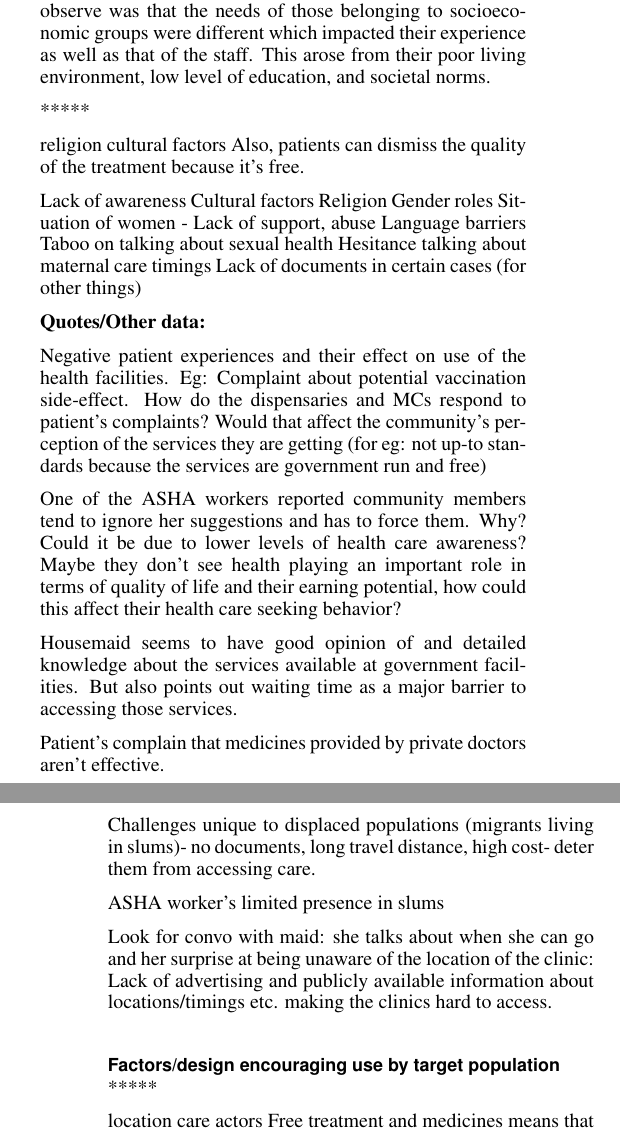
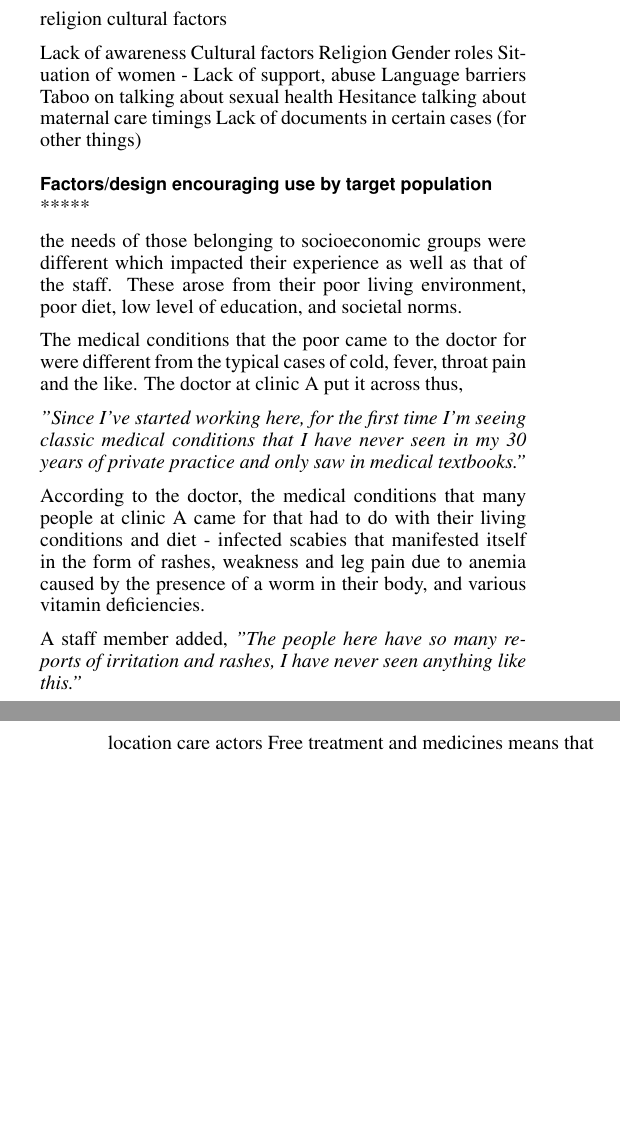
Before and after one commit to aismail1997/mohallaClinic, a LaTeX document (main.tex, which reads findings.tex): two parts of the columns of pages 3 and 4 of 4, joined at a grey line, cut so that both start at the same text, the shorter picture padded with empty space. Compiled offline with pdfLaTeX.

Commit message:
Update on Overleaf.

```diff
--- a/findings.tex
+++ b/findings.tex
@@ -44,5 +46,5 @@ When we look past the factor of awareness, deeper questions regarding the use of
 
-While we did not observe any distinct difference in use of clinical facilities based on socioeconomic status, what we did observe was that the needs of those belonging to socioeconomic groups were different which impacted their experience as well as that of the staff. This arose from their poor living environment, low level of education, and societal norms.
+While we did not observe any distinct difference in the use of clinical facilities based on socioeconomic status, what we did observe was that socio-cultural norms played a role the decision to seek health care.
 
 
 
@@ -50,9 +52,11 @@ While we did not observe any distinct difference in use of clinical facilities b
 
-%location, lack of info
+
+
 religion
-%asking for documents
 cultural factors
-Also, patients can dismiss the quality of the treatment because it’s free.
+
+
+%Also, patients can dismiss the quality of the treatment because it’s free. - yes, but is it applicable to this situation?
 
 %%CURRENT SITUATION
 Lack of awareness
@@ -66,25 +70,37 @@ Hesitance talking about maternal care
 timings
 Lack of documents in certain cases (for other things)
 
-\textbf{Quotes/Other data:}
+%\textbf{Quotes/Other data:}
 
-Negative patient experiences and their effect on use of the health facilities. Eg: Complaint about potential vaccination side-effect. How do the dispensaries and MCs respond to patient's complaints? Would that affect the community's perception of the services they are getting (for eg: not up-to standards because the services are government run and free)
+%Negative patient experiences and their effect on use of the health facilities. Eg: Complaint about potential vaccination side-effect. How do the dispensaries and MCs respond to patient's complaints? Would that affect the community's perception of the services they are getting (for eg: not up-to standards because the services are government run and free)
 
-One of the ASHA workers reported community members tend to ignore her suggestions and has to force them. Why? Could it be due to lower levels of health care awareness? Maybe they don't see health playing an important role in terms of quality of life and their earning potential, how could this affect their health care seeking behavior?
+%One of the ASHA workers reported community members tend to ignore her suggestions and has to force them. Why? Could it be due to lower levels of health care awareness? Maybe they don't see health playing an important role in terms of quality of life and their earning potential, how could this affect their health care seeking behavior?
 
-Housemaid seems to have good opinion of and detailed knowledge about the services available at government facilities. But also points out waiting time as a major barrier to accessing those services.
+%Housemaid seems to have good opinion of and detailed knowledge about the services available at government facilities. But also points out waiting time as a major barrier to accessing those services.
 
-Patient's complain that medicines provided by private doctors aren't effective.
+%Patient's complain that medicines provided by private doctors aren't effective.
 
-Challenges unique to displaced populations (migrants living in slums)- no documents, long travel distance, high cost- deter them from accessing care.
+%Challenges unique to displaced populations (migrants living in slums)- no documents, long travel distance, high cost- deter them from accessing care.
 
-ASHA worker's limited presence in slums
+%ASHA worker's limited presence in slums
 
-Look for convo with maid: she talks about when she can go and her surprise at being unaware of the location of the clinic: Lack of advertising and publicly available information about locations/timings etc.  making the clinics hard to access.
+%Look for convo with maid: she talks about when she can go and her surprise at being unaware of the location of the clinic: Lack of advertising and publicly available information about locations/timings etc.  making the clinics hard to access.
 
 \subsection{Factors/design encouraging use by target population}
 
 *****
+
+
+ the needs of those belonging to socioeconomic groups were different which impacted their experience as well as that of the staff. These arose from their poor living environment, poor diet, low level of education, and societal norms.
+
+The medical conditions that the poor came to the doctor for were different from the typical cases of cold, fever, throat pain and the like. The doctor at clinic A put it across thus,
+
+\textit{"Since I've started working here, for the first time I'm seeing classic medical conditions that I have never seen in my 30 years of private practice and only saw in medical textbooks."}
+
+According to the doctor, the medical conditions that many people at clinic A came for that had to do with their living conditions and diet - infected scabies that manifested itself in the form of rashes, weakness and leg pain due to anemia caused by the presence of a worm in their body, and various vitamin deficiencies.
+
+A staff member added,
+\textit{"The people here have so many reports of irritation and rashes, I have never seen anything like this."}
 
 location
 care
```
Also changed, not shown: findings.tex (26 more changed lines).
